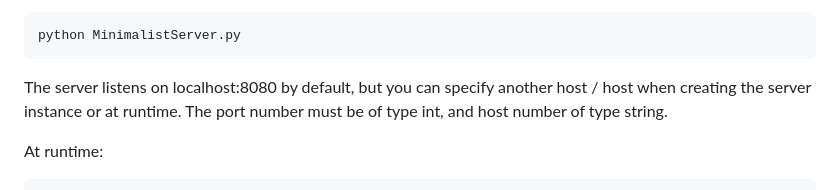
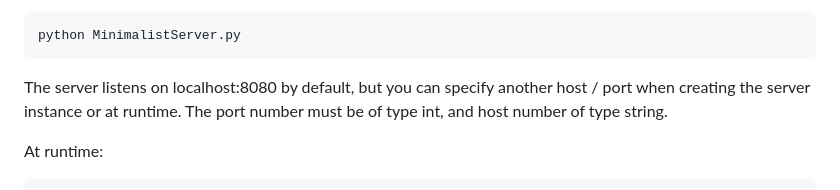
Before and after one commit to Rayanworkout/MinimalistWebServer, a Markdown page: README.md, the part around the change. Rendered like a GitHub page.

````diff
--- a/README.md
+++ b/README.md
@@ -49,7 +49,7 @@ or under Windows:
 ```bash
 python MinimalistServer.py
 ```
-The server listens on localhost:8080 by default, but you can specify another host / host when creating the
+The server listens on localhost:8080 by default, but you can specify another host / port when creating the
 server instance or at runtime. The port number must be of type int, and host number of type string.
 
 At runtime:
````
